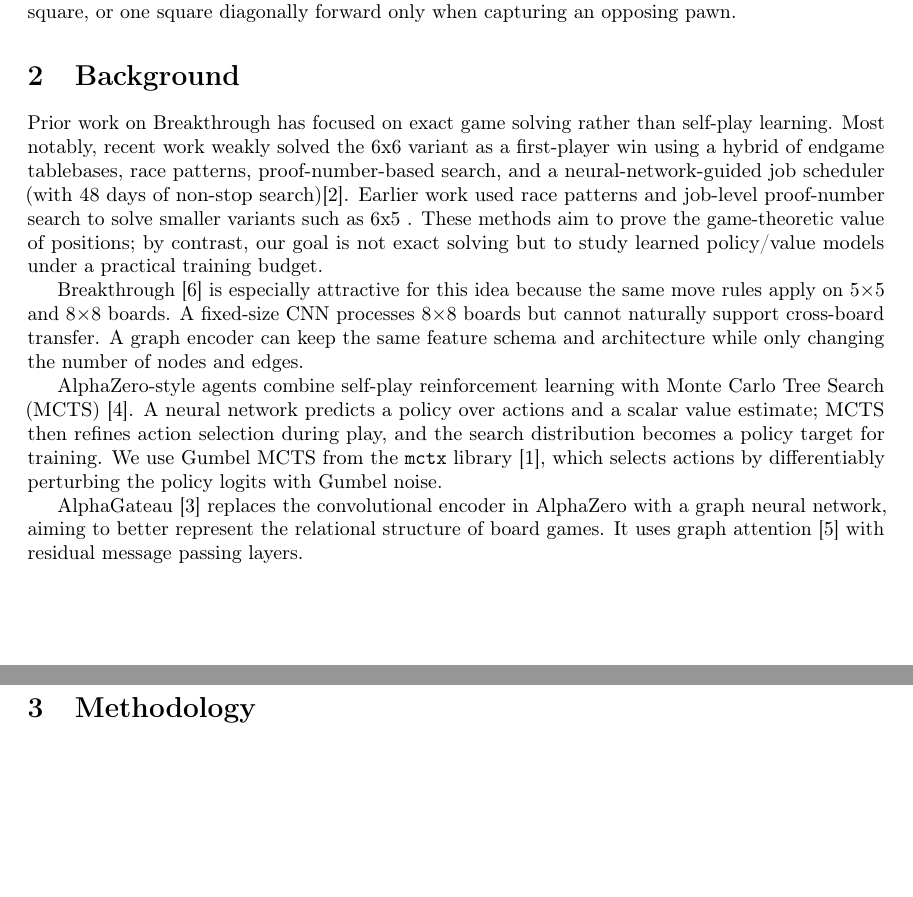
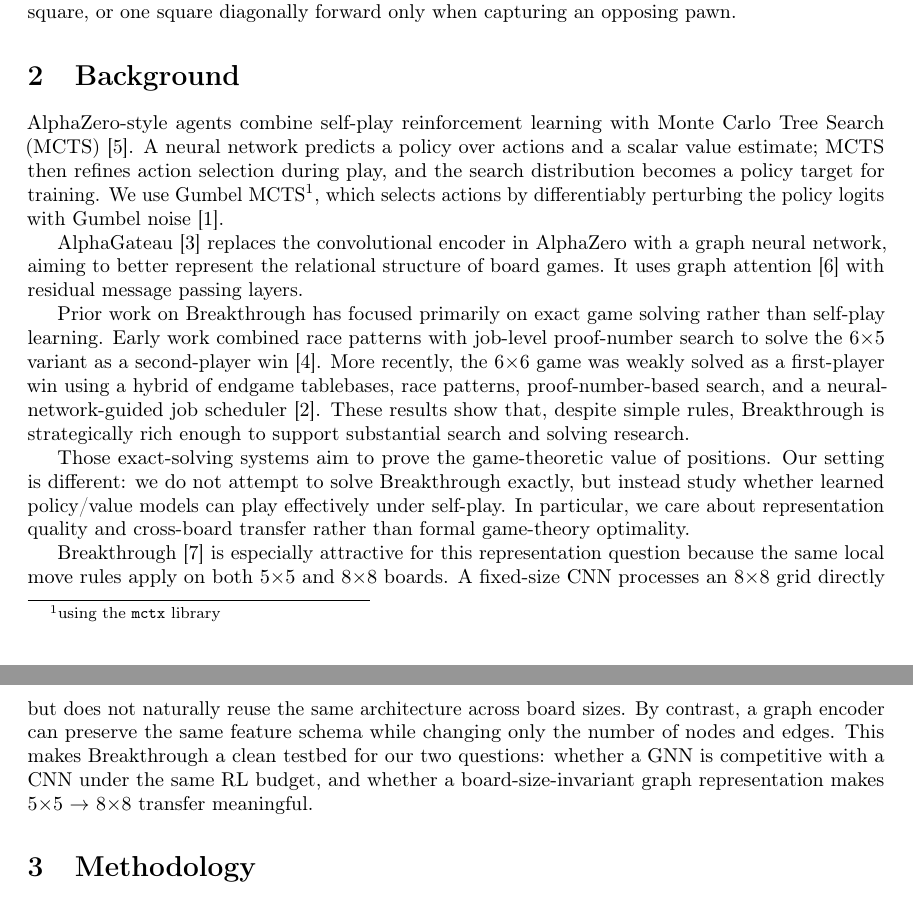
Before and after one commit to Otm02/alphagateau-breakthrough-v2, a LaTeX paper (report/paper.tex): two parts of pages 2 and 3 of 7, joined at a grey line, cut so that both start at the same text, the shorter picture padded with empty space. Compiled offline with pdfLaTeX; a LaTeX package or settings file that is missing is left out.

Commit message:
background section writting

```diff
--- a/report/paper.tex
+++ b/report/paper.tex
@@ -78,30 +78,31 @@ We report a negative result on the first question and a qualified positive resul
 
 \section{Background}
 
-Prior work on Breakthrough has focused on exact game solving rather than self-play learning.
-Most notably, recent work weakly solved the 6x6 variant as a first-player win using a hybrid of endgame tablebases,
-race patterns, proof-number-based search, and a neural-network-guided job scheduler (with 48 days of non-stop search)\cite{jonsson2025solving}.
-Earlier work used race patterns and job-level proof-number search to solve smaller variants such as
-6x5 . % TODO: cite
-These methods aim to prove the game-theoretic value of positions; by contrast, our goal is not exact solving but to study learned policy/value models under a practical training budget.
-
-
-Breakthrough~\cite{breakthrough} is especially attractive for this idea because the same move
-rules apply on 5$\times$5 and 8$\times$8 boards.
-A fixed-size CNN processes 8$\times$8 boards but cannot naturally support cross-board transfer.
-A graph encoder can keep the same feature schema and architecture while only changing the number
-of nodes and edges.
-
 AlphaZero-style agents combine self-play reinforcement learning with Monte Carlo Tree Search
 (MCTS)~\cite{alphazero}.
 A neural network predicts a policy over actions and a scalar value estimate; MCTS then refines
 action selection during play, and the search distribution becomes a policy target for training.
-We use Gumbel MCTS from the \texttt{mctx} library~\cite{muzero}, which selects actions by
-differentiably perturbing the policy logits with Gumbel noise.
+We use Gumbel MCTS\footnote{using the \texttt{mctx} library}, which selects actions by
+differentiably perturbing the policy logits with Gumbel noise~\cite{muzero}.
 
 AlphaGateau~\cite{alphagateau} replaces the convolutional encoder in AlphaZero with a graph
 neural network, aiming to better represent the relational structure of board games.
 It uses graph attention~\cite{gat} with residual message passing layers.
+
+Prior work on Breakthrough has focused primarily on exact game solving rather than self-play learning.
+Early work combined race patterns with job-level proof-number search to solve the 6$\times$5 variant as a second-player win~\cite{saffidine2011breakthrough}.
+More recently, the 6$\times$6 game was weakly solved as a first-player win using a hybrid of endgame tablebases,
+race patterns, proof-number-based search, and a neural-network-guided job scheduler~\cite{jonsson2025solving}.
+These results show that, despite simple rules, Breakthrough is strategically rich enough to support substantial search and solving research.
+
+Those exact-solving systems aim to prove the game-theoretic value of positions.
+Our setting is different: we do not attempt to solve Breakthrough exactly, but instead study whether learned policy/value models can play effectively under self-play.
+In particular, we care about representation quality and cross-board transfer rather than formal game-theory optimality.
+
+Breakthrough~\cite{breakthrough} is especially attractive for this representation question because the same local move rules apply on both 5$\times$5 and 8$\times$8 boards.
+A fixed-size CNN processes an 8$\times$8 grid directly but does not naturally reuse the same architecture across board sizes.
+By contrast, a graph encoder can preserve the same feature schema while changing only the number of nodes and edges.
+This makes Breakthrough a clean testbed for our two questions: whether a GNN is competitive with a CNN under the same RL budget, and whether a board-size-invariant graph representation makes 5$\times$5~$\rightarrow$~8$\times$8 transfer meaningful.
 
 
 
```
Also changed, not shown: report/references.bib (+9 -0 lines).
